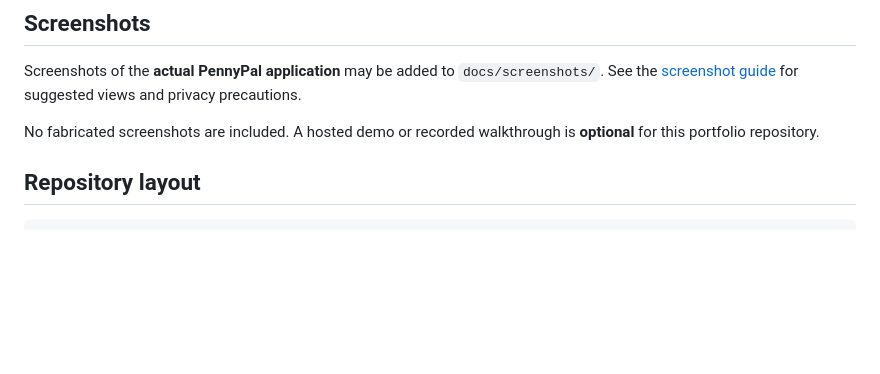
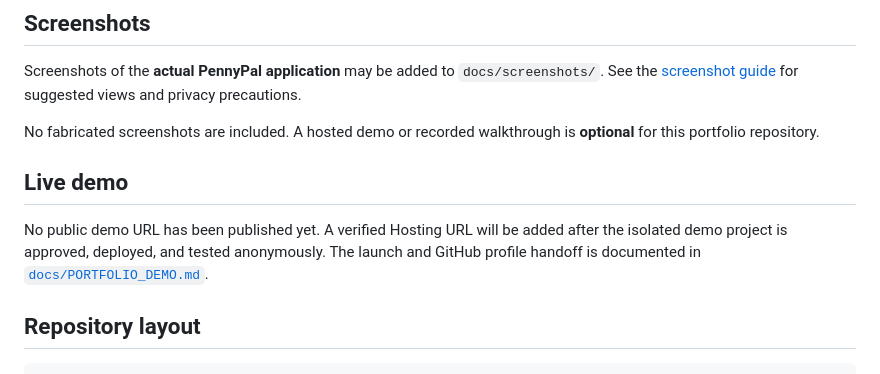
Before and after one commit to aymenmansoor/PennyPal, a Markdown page: README.md, the part around the change. Drawn GitHub-style; blank space fills up the shorter version.

Commit message:
docs: prepare portfolio demo launch

```diff
--- a/README.md
+++ b/README.md
@@ -44,6 +44,13 @@ The application helps students record income and expenses, manage budgets, track
 Screenshots of the **actual PennyPal application** may be added to `docs/screenshots/`. See the [screenshot guide](docs/screenshots/README.md) for suggested views and privacy precautions.
 
 No fabricated screenshots are included. A hosted demo or recorded walkthrough is **optional** for this portfolio repository.
+
+## Live demo
+
+No public demo URL has been published yet. A verified Hosting URL will be added
+after the isolated demo project is approved, deployed, and tested anonymously.
+The launch and GitHub profile handoff is documented in
+[`docs/PORTFOLIO_DEMO.md`](docs/PORTFOLIO_DEMO.md).
 
 ## Repository layout
 
```
Also changed, not shown: docs/PORTFOLIO_DEMO.md (added, +82 -0 lines).
